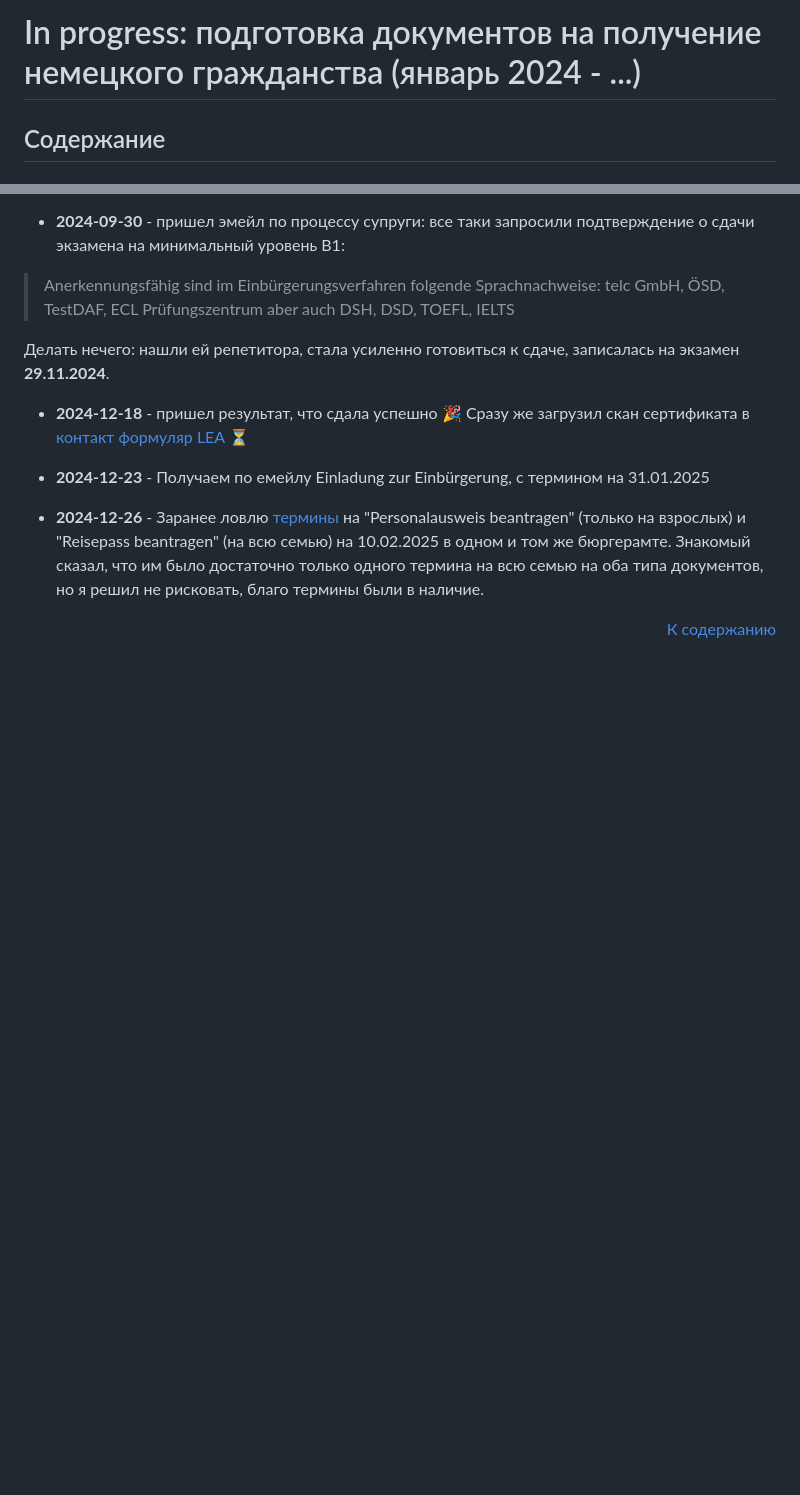
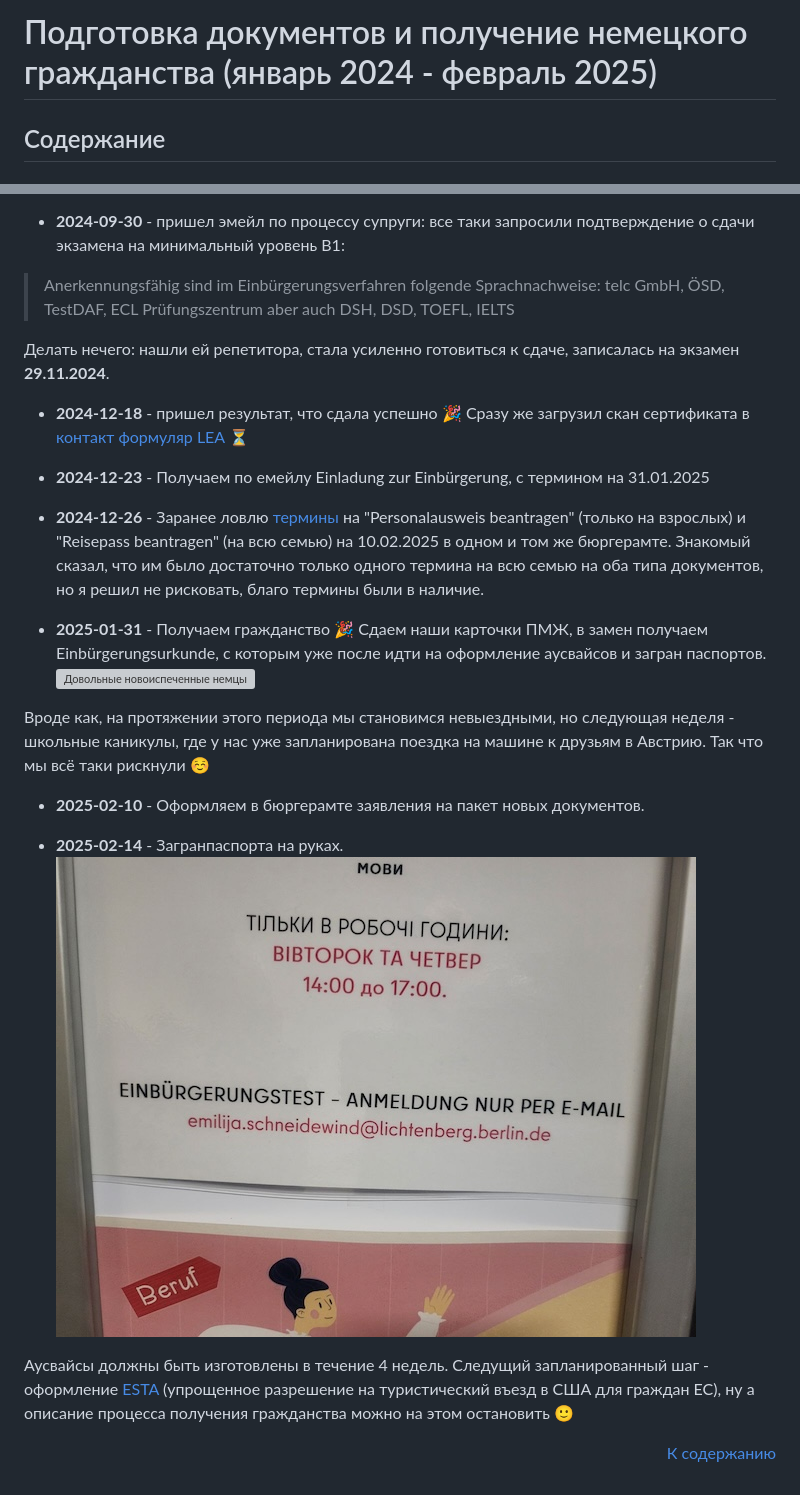
Before and after one commit to arkhipkin/arkhipkin.github.io, a Markdown page: 4_einbuergerung/main.md, 2 parts joined by grey strips. GitHub-like rendering; blank space fills up the shorter version; grey boxes are pictures that could not be loaded.

Commit message:
202502 - Finished citizenship

```diff
--- a/4_einbuergerung/main.md
+++ b/4_einbuergerung/main.md
@@ -1,4 +1,4 @@
-# In progress: подготовка документов на получение немецкого гражданства (январь 2024 - ...)
+# Подготовка документов и получение немецкого гражданства (январь 2024 - февраль 2025)
 
 
 <a name="content"/>
@@ -202,4 +202,17 @@
 
 - **2024-12-26** - Заранее ловлю [термины](https://service.berlin.de/terminvereinbarung/) на "Personalausweis beantragen" (только на взрослых) и "Reisepass beantragen" (на всю семью) на 10.02.2025 в одном и том же бюргерамте. Знакомый сказал, что им было достаточно только одного термина на всю семью на оба типа документов, но я решил не рисковать, благо термины были в наличие.
 
+- **2025-01-31** - Получаем гражданство 🎉 Сдаем наши карточки ПМЖ, в замен получаем Einbürgerungsurkunde, с которым уже после идти на оформление аусвайсов и загран паспортов.
+![Довольные новоиспеченные немцы](20250131.jpeg)
+
+Вроде как, на протяжении этого периода мы становимся невыездными, но следующая неделя - школьные каникулы, где у нас уже запланирована поездка на машине к друзьям в Австрию. Так что мы всё таки рискнули ☺️
+
+- **2025-02-10** - Оформляем в бюргерамте заявления на пакет новых документов.
+
+- **2025-02-14** - Загранпаспорта на руках.
+![Красивый цвет](vhs.jpeg)
+
+Аусвайсы должны быть изготовлены в течение 4 недель.
+Следущий запланированный шаг - оформление [ESTA](https://esta.cbp.dhs.gov/) (упрощенное разрешение на туристический въезд в США для граждан ЕС), ну а описание процесса получения гражданства можно на этом остановить 🙂
+
 <p align='right'> <a href="#content"> К содержанию </a> </p>
```
Also changed, not shown: 4_einbuergerung/20250214.jpeg (added), 2 other files.
